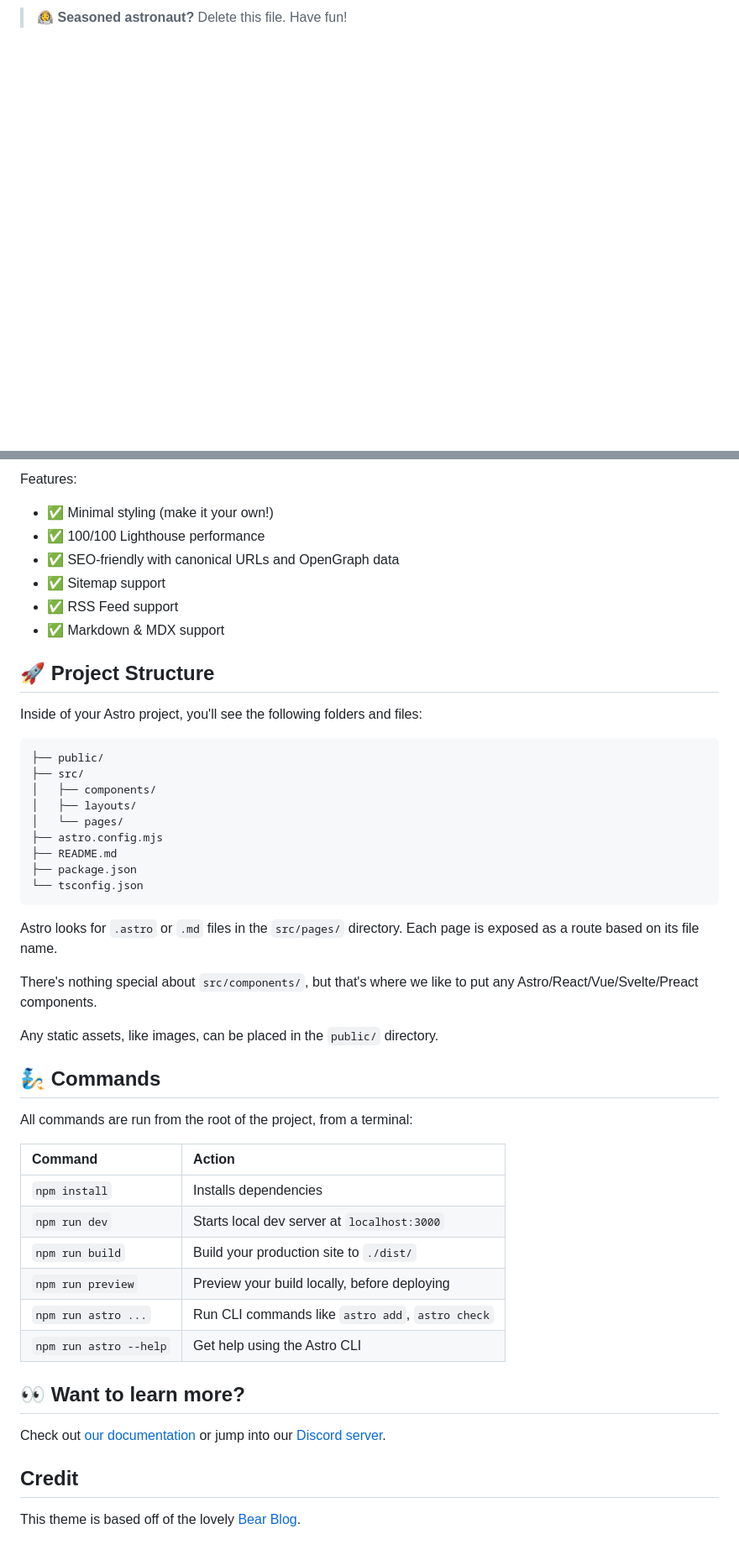
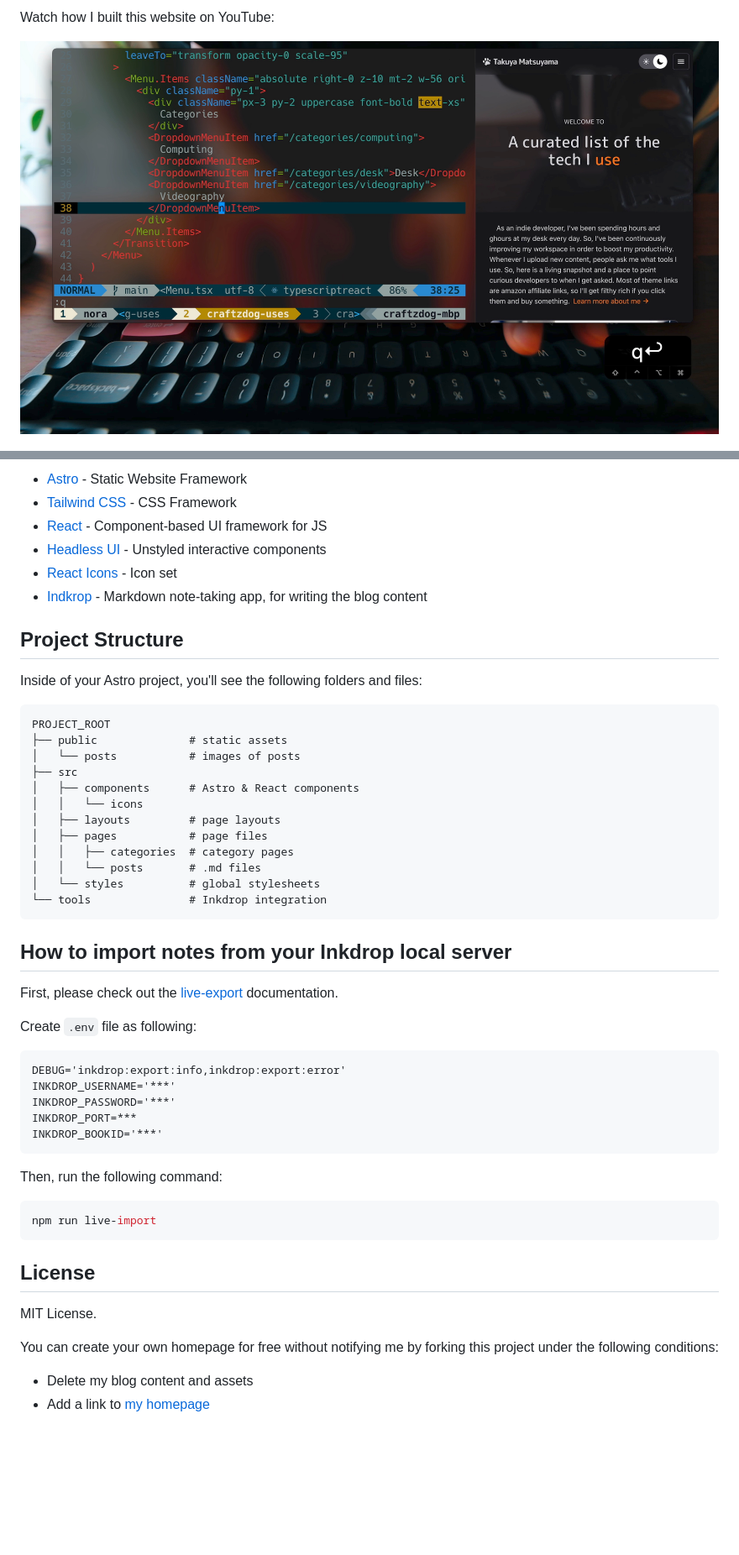
Before and after one commit to craftzdog/craftzdog-uses, a Markdown page: README.md, 2 parts joined by grey strips. Shown at 84% size. GitHub-like rendering; pictures changed too: docs/tutorial-thumb.jpg (added); blank space fills up the shorter version.

Commit message:
docs(readme): update

````diff
--- a/README.md
+++ b/README.md
@@ -8,4 +6,5 @@ npm init astro -- --template blog
 
-> 🧑‍🚀 **Seasoned astronaut?** Delete this file. Have fun!
+Watch how I built this website on YouTube:
 
+![tutorial thumbnail](./docs/tutorial-thumb.jpg)
 
@@ -13,52 +12,55 @@ npm init astro -- --template blog
 
-Features:
+- [Astro](https://astro.build/) - Static Website Framework
+- [Tailwind CSS](https://tailwindui.com/) - CSS Framework
+- [React](https://reactjs.org/) - Component-based UI framework for JS
+- [Headless UI](https://headlessui.com/) - Unstyled interactive components
+- [React Icons](https://react-icons.github.io/react-icons/) - Icon set
+- [Indkrop](https://www.inkdrop.app/) - Markdown note-taking app, for writing the blog content
 
-- ✅ Minimal styling (make it your own!)
-- ✅ 100/100 Lighthouse performance
-- ✅ SEO-friendly with canonical URLs and OpenGraph data
-- ✅ Sitemap support
-- ✅ RSS Feed support
-- ✅ Markdown & MDX support
-
-## 🚀 Project Structure
+## Project Structure
 
 Inside of your Astro project, you'll see the following folders and files:
 
 ```
-├── public/
-├── src/
-│   ├── components/
-│   ├── layouts/
-│   └── pages/
-├── astro.config.mjs
-├── README.md
-├── package.json
-└── tsconfig.json
+PROJECT_ROOT
+├── public              # static assets
+│   └── posts           # images of posts
+├── src
+│   ├── components      # Astro & React components
+│   │   └── icons
+│   ├── layouts         # page layouts
+│   ├── pages           # page files
+│   │   ├── categories  # category pages
+│   │   └── posts       # .md files
+│   └── styles          # global stylesheets
+└── tools               # Inkdrop integration
 ```
 
-Astro looks for `.astro` or `.md` files in the `src/pages/` directory. Each page is exposed as a route based on its file name.
+## How to import notes from your Inkdrop local server
 
-There's nothing special about `src/components/`, but that's where we like to put any Astro/React/Vue/Svelte/Preact components.
+First, please check out the [live-export](https://github.com/inkdropapp/inkdrop-live-export) documentation.
 
-Any static assets, like images, can be placed in the `public/` directory.
+Create `.env` file as following:
 
-## 🧞 Commands
+```
+DEBUG='inkdrop:export:info,inkdrop:export:error'
+INKDROP_USERNAME='***'
+INKDROP_PASSWORD='***'
+INKDROP_PORT=***
+INKDROP_BOOKID='***'
+```
 
-All commands are run from the root of the project, from a terminal:
+Then, run the following command:
 
-| Command                | Action                                           |
-| :--------------------- | :----------------------------------------------- |
-| `npm install`          | Installs dependencies                            |
-| `npm run dev`          | Starts local dev server at `localhost:3000`      |
-| `npm run build`        | Build your production site to `./dist/`          |
-| `npm run preview`      | Preview your build locally, before deploying     |
-| `npm run astro ...`    | Run CLI commands like `astro add`, `astro check` |
-| `npm run astro --help` | Get help using the Astro CLI                     |
+```sh
+npm run live-import
+```
 
-## 👀 Want to learn more?
+## License
 
-Check out [our documentation](https://docs.astro.build) or jump into our [Discord server](https://astro.build/chat).
+MIT License.
 
-## Credit
+You can create your own homepage for free without notifying me by forking this project under the following conditions:
 
-This theme is based off of the lovely [Bear Blog](https://github.com/HermanMartinus/bearblog/).
+- Delete my blog content and assets
+- Add a link to [my homepage](https://www.craftz.dog/)
````
Also changed, not shown: other parts of README.md (+4 -6 lines), 1 other file.
